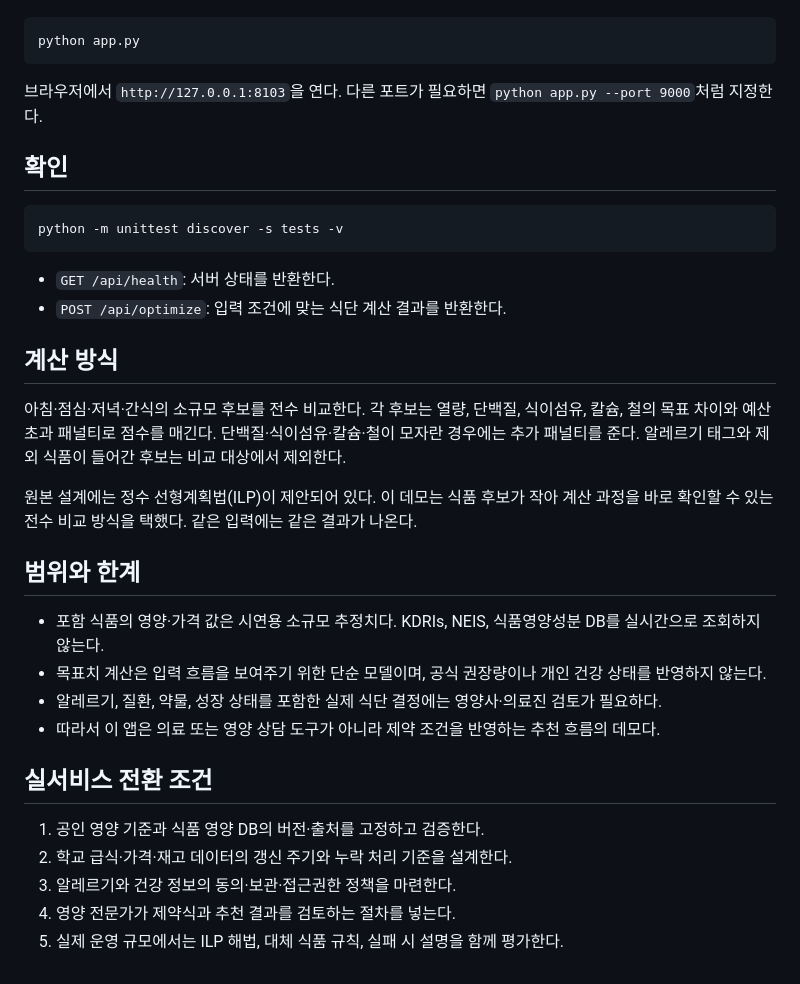
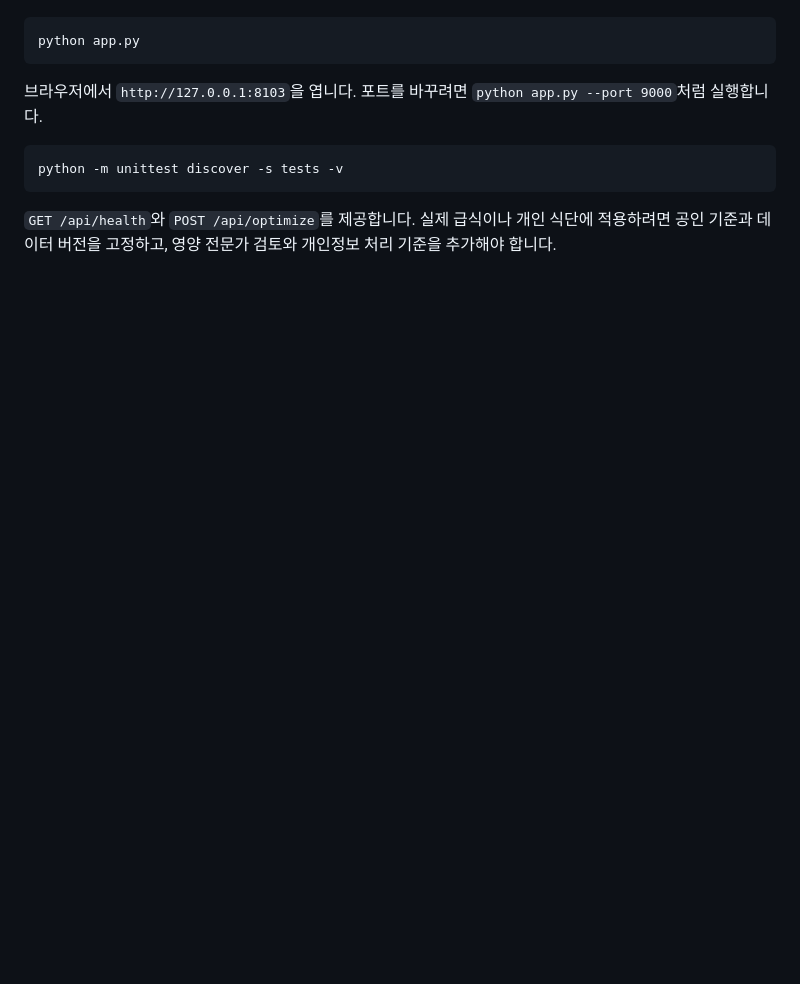
Before and after one commit to jsm0308/nutrition_v0, a Markdown page: README.md, the part around one of its changes. Drawn GitHub-style; blank space fills up the shorter version.

````diff
--- a/README.md
+++ b/README.md
@@ -14,34 +51,10 @@ Python 3.10 이상이면 별도 패키지 설치 없이 실행한다.
 python app.py
 ```
 
-브라우저에서 `http://127.0.0.1:8103`을 연다. 다른 포트가 필요하면 `python app.py --port 9000`처럼 지정한다.
-
-## 확인
+브라우저에서 `http://127.0.0.1:8103`을 엽니다. 포트를 바꾸려면 `python app.py --port 9000`처럼 실행합니다.
 
 ```bash
 python -m unittest discover -s tests -v
 ```
 
-- `GET /api/health`: 서버 상태를 반환한다.
-- `POST /api/optimize`: 입력 조건에 맞는 식단 계산 결과를 반환한다.
-
-## 계산 방식
-
-아침·점심·저녁·간식의 소규모 후보를 전수 비교한다. 각 후보는 열량, 단백질, 식이섬유, 칼슘, 철의 목표 차이와 예산 초과 패널티로 점수를 매긴다. 단백질·식이섬유·칼슘·철이 모자란 경우에는 추가 패널티를 준다. 알레르기 태그와 제외 식품이 들어간 후보는 비교 대상에서 제외한다.
-
-원본 설계에는 정수 선형계획법(ILP)이 제안되어 있다. 이 데모는 식품 후보가 작아 계산 과정을 바로 확인할 수 있는 전수 비교 방식을 택했다. 같은 입력에는 같은 결과가 나온다.
-
-## 범위와 한계
-
-- 포함 식품의 영양·가격 값은 시연용 소규모 추정치다. KDRIs, NEIS, 식품영양성분 DB를 실시간으로 조회하지 않는다.
-- 목표치 계산은 입력 흐름을 보여주기 위한 단순 모델이며, 공식 권장량이나 개인 건강 상태를 반영하지 않는다.
-- 알레르기, 질환, 약물, 성장 상태를 포함한 실제 식단 결정에는 영양사·의료진 검토가 필요하다.
-- 따라서 이 앱은 의료 또는 영양 상담 도구가 아니라 제약 조건을 반영하는 추천 흐름의 데모다.
-
-## 실서비스 전환 조건
-
-1. 공인 영양 기준과 식품 영양 DB의 버전·출처를 고정하고 검증한다.
-2. 학교 급식·가격·재고 데이터의 갱신 주기와 누락 처리 기준을 설계한다.
-3. 알레르기와 건강 정보의 동의·보관·접근권한 정책을 마련한다.
-4. 영양 전문가가 제약식과 추천 결과를 검토하는 절차를 넣는다.
-5. 실제 운영 규모에서는 ILP 해법, 대체 식품 규칙, 실패 시 설명을 함께 평가한다.
+`GET /api/health`와 `POST /api/optimize`를 제공합니다. 실제 급식이나 개인 식단에 적용하려면 공인 기준과 데이터 버전을 고정하고, 영양 전문가 검토와 개인정보 처리 기준을 추가해야 합니다.
````
Also changed, not shown: other parts of README.md (+43 -6 lines), docs/assets/demo-dairy.png (added), docs/assets/demo-default.png (added), docs/assets/demo.gif (added), 2 other files.
